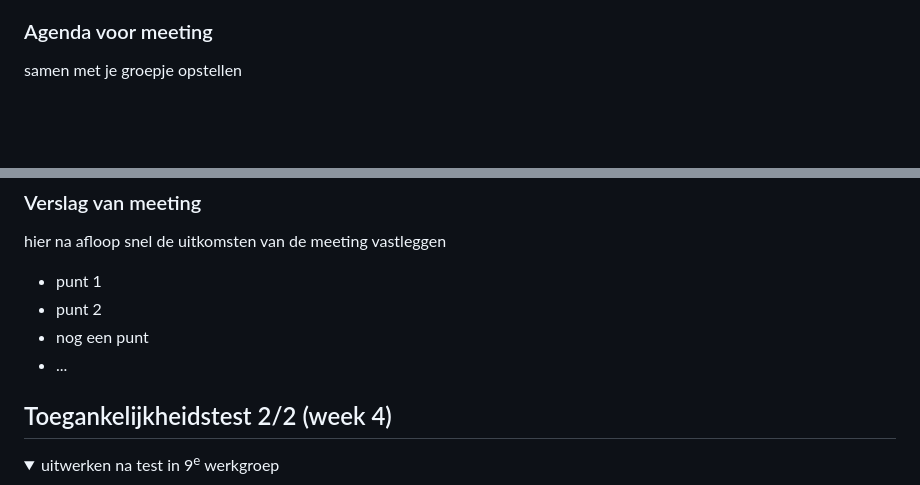
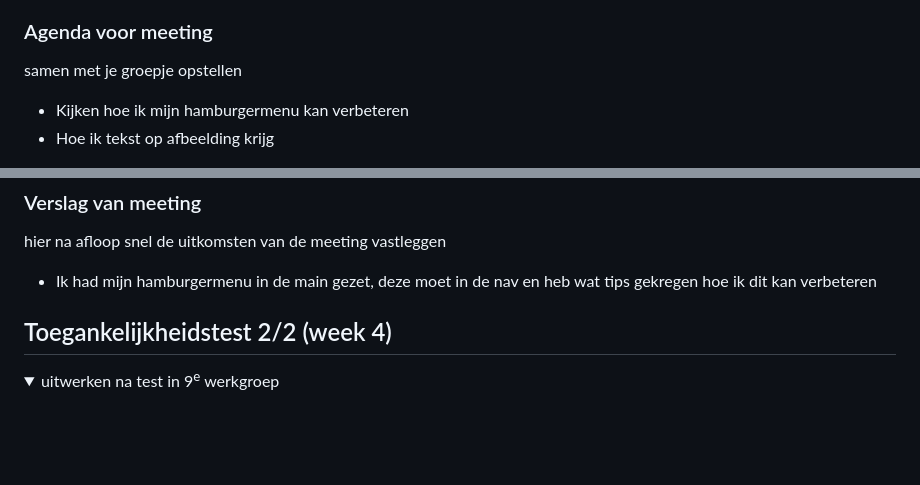
Before and after one commit to Anastasiaezg/blokweb, a Markdown page: README.md, 2 parts joined by grey strips. Drawn GitHub-style; folded sections open; blank space fills up the shorter version.

```diff
--- a/README.md
+++ b/README.md
@@ -167,5 +167,7 @@ Ook wilde ik een begin maken aan het hamburgermenu, dus heb ik eerst de oefening
 
   ### Agenda voor meeting
   samen met je groepje opstellen
+  - Kijken hoe ik mijn hamburgermenu kan verbeteren
+  - Hoe ik tekst op afbeelding krijg
 
 
@@ -174,10 +175,7 @@ Ook wilde ik een begin maken aan het hamburgermenu, dus heb ik eerst de oefening
   ### Verslag van meeting
   hier na afloop snel de uitkomsten van de meeting vastleggen
 
-  - punt 1
-  - punt 2
-  - nog een punt
-- ...
+  - Ik had mijn hamburgermenu in de main gezet, deze moet in de nav en heb wat tips gekregen hoe ik dit kan verbeteren
 
 </details>
 
```
Also changed, not shown: other parts of README.md (+16 -3 lines).
